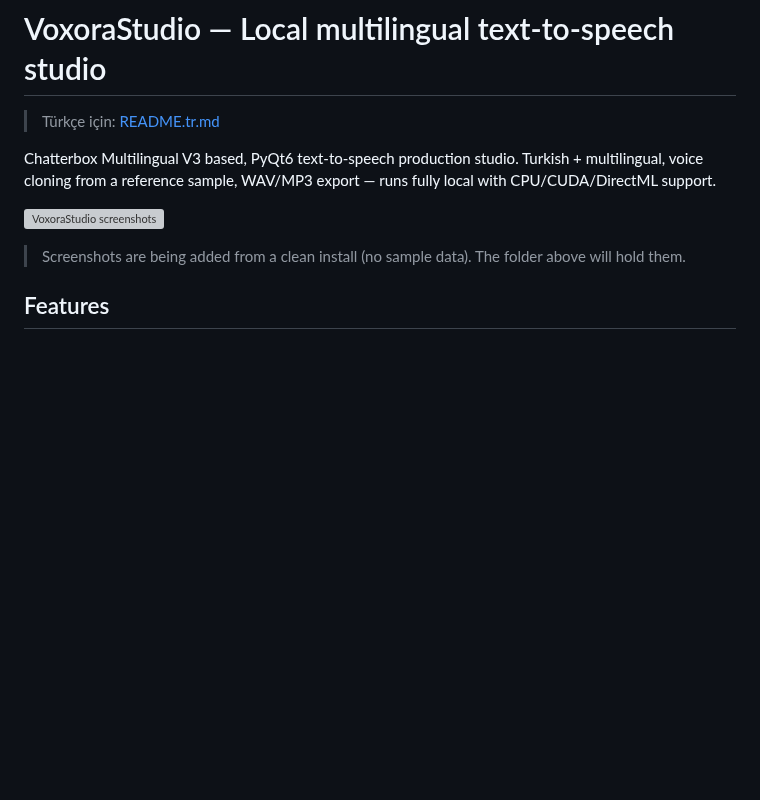
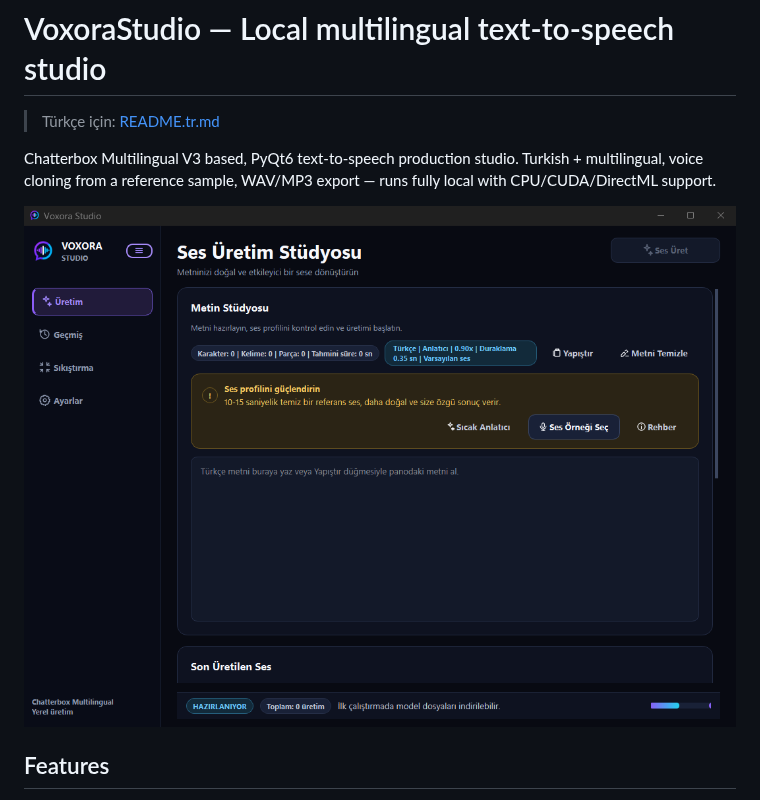
Before and after one commit to zeitgeist-c/VoxoraStudio, a Markdown page: README.md, the part around the change. Rendered like a GitHub page; pictures changed too: docs/screenshots/01-uretim.png (added); blank space fills up the shorter version; grey boxes are pictures that could not be loaded.

```diff
--- a/README.md
+++ b/README.md
@@ -4,9 +4,7 @@
 
 Chatterbox Multilingual V3 based, PyQt6 text-to-speech production studio. Turkish + multilingual, voice cloning from a reference sample, WAV/MP3 export — runs fully local with CPU/CUDA/DirectML support.
 
-![VoxoraStudio screenshots](./docs/screenshots/)
-
-> Screenshots are being added from a clean install (no sample data). The folder above will hold them.
+![Üretim stüdyosu](./docs/screenshots/01-uretim.png)
 
 ## Features
 
```
Also changed, not shown: README.tr.md (+1 -3 lines).
